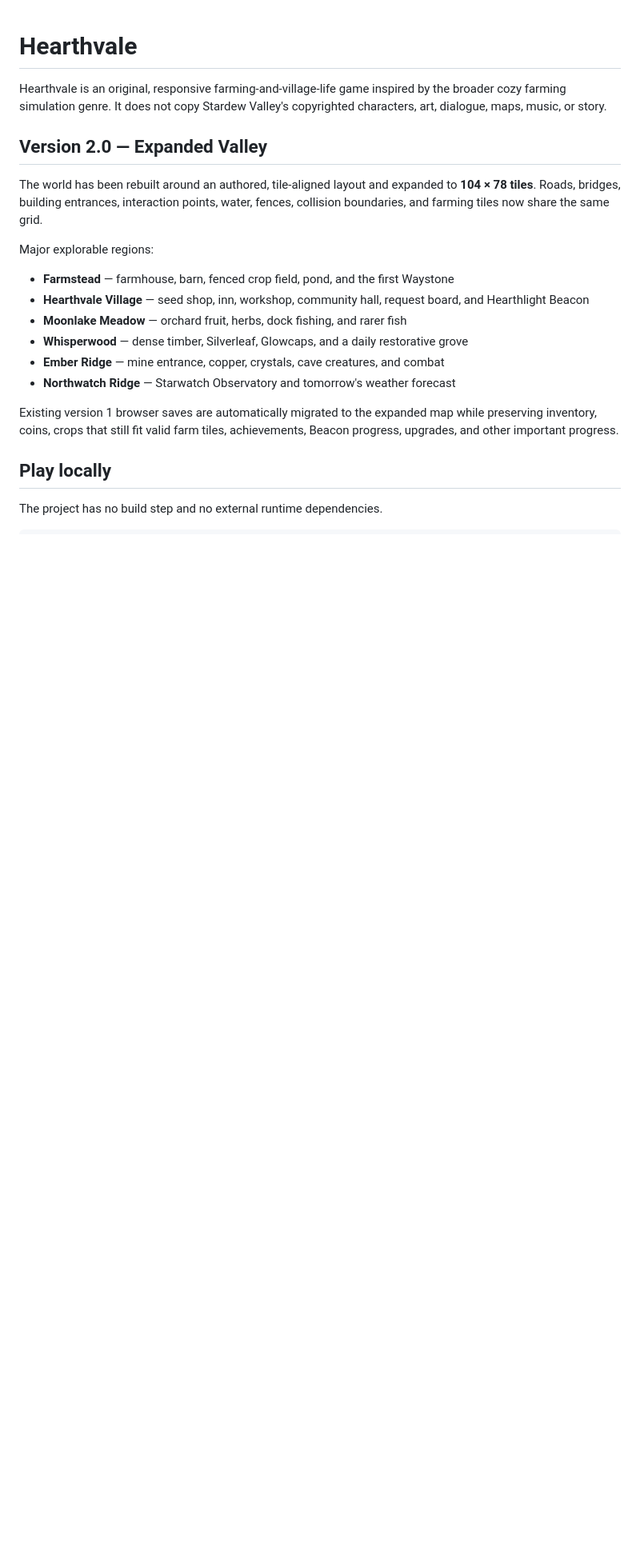
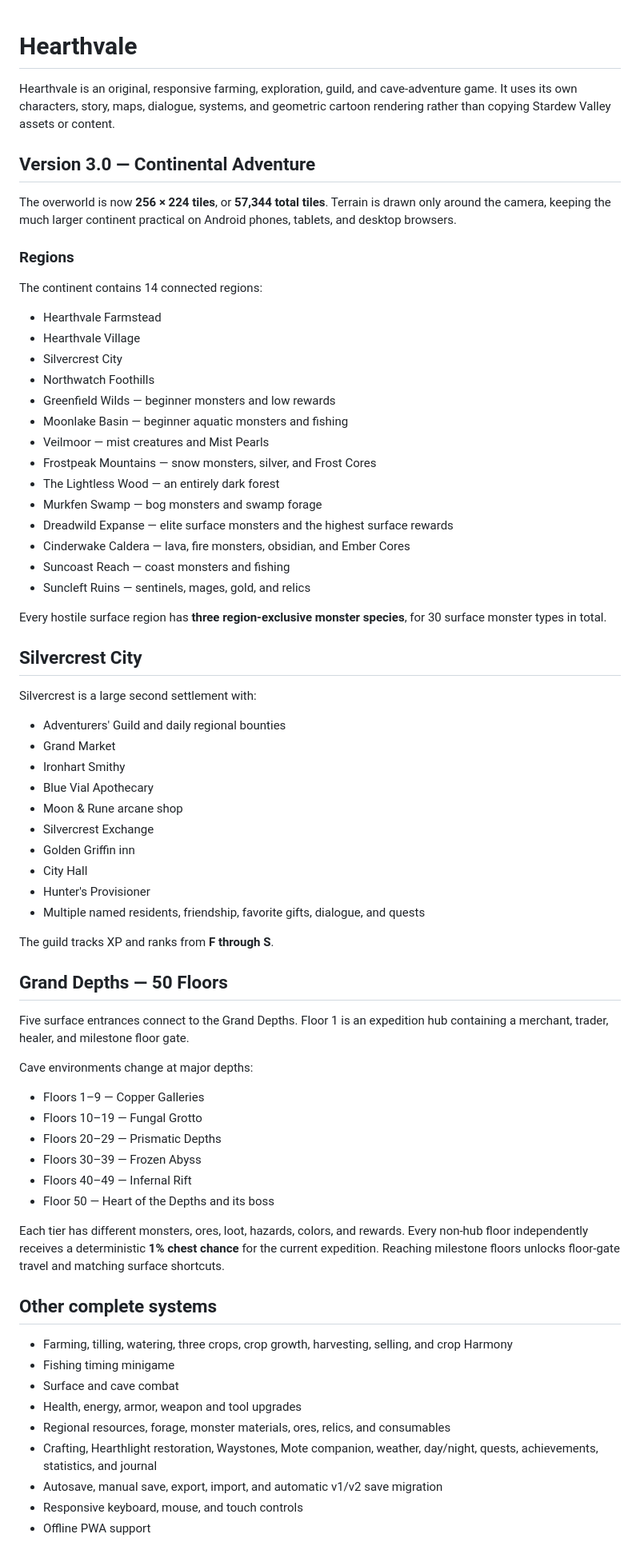
Before and after one commit to tan15hacks/cloned, a Markdown page: README.md, the part around one of its changes. Shown at 80% size. Drawn GitHub-style; blank space fills up the shorter version.

Commit message:
Document Hearthvale v3 continent and Grand Depths

```diff
--- a/README.md
+++ b/README.md
@@ -1,22 +1,73 @@
 # Hearthvale
 
-Hearthvale is an original, responsive farming-and-village-life game inspired by the broader cozy farming simulation genre. It does not copy Stardew Valley's copyrighted characters, art, dialogue, maps, music, or story.
+Hearthvale is an original, responsive farming, exploration, guild, and cave-adventure game. It uses its own characters, story, maps, dialogue, systems, and geometric cartoon rendering rather than copying Stardew Valley assets or content.
 
-## Version 2.0 — Expanded Valley
+## Version 3.0 — Continental Adventure
 
-The world has been rebuilt around an authored, tile-aligned layout and expanded to **104 × 78 tiles**. Roads, bridges, building entrances, interaction points, water, fences, collision boundaries, and farming tiles now share the same grid.
+The overworld is now **256 × 224 tiles**, or **57,344 total tiles**. Terrain is drawn only around the camera, keeping the much larger continent practical on Android phones, tablets, and desktop browsers.
 
-Major explorable regions:
+### Regions
 
-- **Farmstead** — farmhouse, barn, fenced crop field, pond, and the first Waystone
-- **Hearthvale Village** — seed shop, inn, workshop, community hall, request board, and Hearthlight Beacon
-- **Moonlake Meadow** — orchard fruit, herbs, dock fishing, and rarer fish
-- **Whisperwood** — dense timber, Silverleaf, Glowcaps, and a daily restorative grove
-- **Ember Ridge** — mine entrance, copper, crystals, cave creatures, and combat
-- **Northwatch Ridge** — Starwatch Observatory and tomorrow's weather forecast
+The continent contains 14 connected regions:
 
-Existing version 1 browser saves are automatically migrated to the expanded map while preserving inventory, coins, crops that still fit valid farm tiles, achievements, Beacon progress, upgrades, and other important progress.
+- Hearthvale Farmstead
+- Hearthvale Village
+- Silvercrest City
+- Northwatch Foothills
+- Greenfield Wilds — beginner monsters and low rewards
+- Moonlake Basin — beginner aquatic monsters and fishing
+- Veilmoor — mist creatures and Mist Pearls
+- Frostpeak Mountains — snow monsters, silver, and Frost Cores
+- The Lightless Wood — an entirely dark forest
+- Murkfen Swamp — bog monsters and swamp forage
+- Dreadwild Expanse — elite surface monsters and the highest surface rewards
+- Cinderwake Caldera — lava, fire monsters, obsidian, and Ember Cores
+- Suncoast Reach — coast monsters and fishing
+- Suncleft Ruins — sentinels, mages, gold, and relics
 
-## Play locally
+Every hostile surface region has **three region-exclusive monster species**, for 30 surface monster types in total.
 
-The project has no build step and no external runtime dependencies.
+## Silvercrest City
+
+Silvercrest is a large second settlement with:
+
+- Adventurers' Guild and daily regional bounties
+- Grand Market
+- Ironhart Smithy
+- Blue Vial Apothecary
+- Moon & Rune arcane shop
+- Silvercrest Exchange
+- Golden Griffin inn
+- City Hall
+- Hunter's Provisioner
+- Multiple named residents, friendship, favorite gifts, dialogue, and quests
+
+The guild tracks XP and ranks from **F through S**.
+
+## Grand Depths — 50 Floors
+
+Five surface entrances connect to the Grand Depths. Floor 1 is an expedition hub containing a merchant, trader, healer, and milestone floor gate.
+
+Cave environments change at major depths:
+
+- Floors 1–9 — Copper Galleries
+- Floors 10–19 — Fungal Grotto
+- Floors 20–29 — Prismatic Depths
+- Floors 30–39 — Frozen Abyss
+- Floors 40–49 — Infernal Rift
+- Floor 50 — Heart of the Depths and its boss
+
+Each tier has different monsters, ores, loot, hazards, colors, and rewards. Every non-hub floor independently receives a deterministic **1% chest chance** for the current expedition. Reaching milestone floors unlocks floor-gate travel and matching surface shortcuts.
+
+## Other complete systems
+
+- Farming, tilling, watering, three crops, crop growth, harvesting, selling, and crop Harmony
+- Fishing timing minigame
+- Surface and cave combat
+- Health, energy, armor, weapon and tool upgrades
+- Regional resources, forage, monster materials, ores, relics, and consumables
+- Crafting, Hearthlight restoration, Waystones, Mote companion, weather, day/night, quests, achievements, statistics, and journal
+- Autosave, manual save, export, import, and automatic v1/v2 save migration
+- Responsive keyboard, mouse, and touch controls
+- Offline PWA support
+
```
Also changed, not shown: other parts of README.md (+8 -44 lines).
